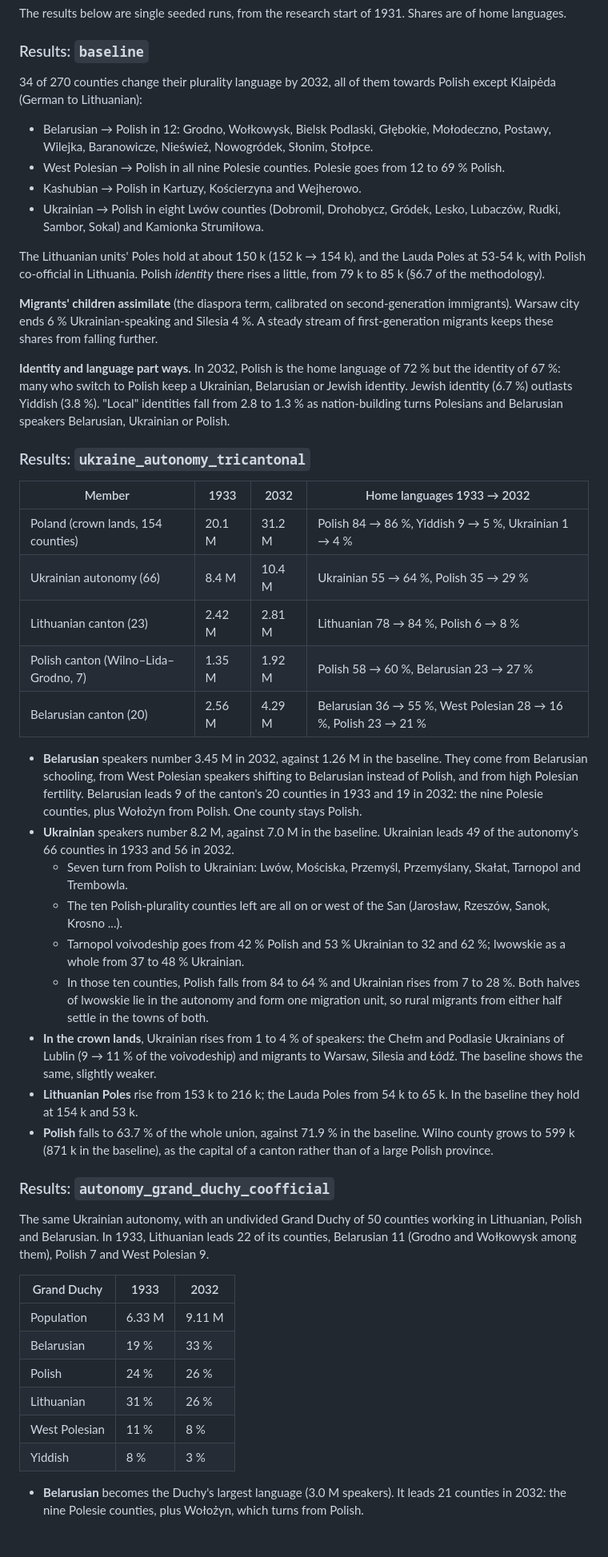
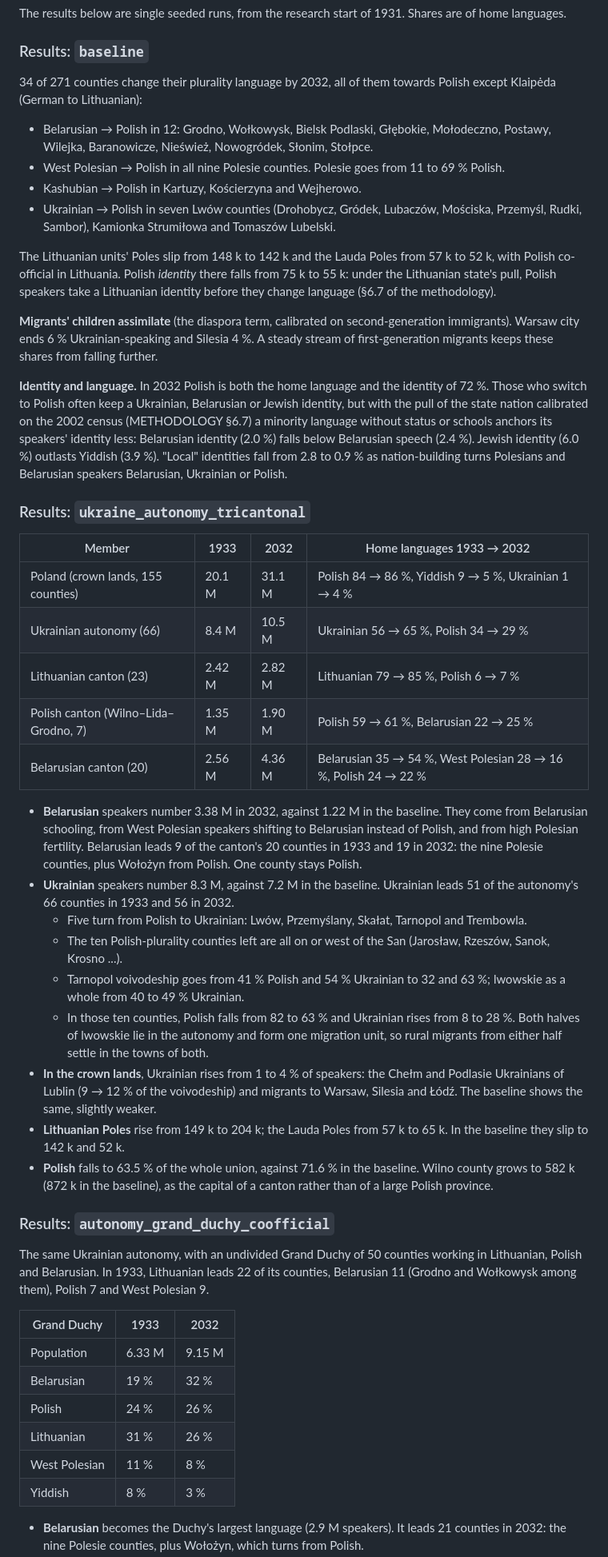
Before and after one commit to Anton2181/politest, a Markdown page: docs/SCENARIOS.md, the part around one of its changes. Shown at 80% size. GitHub-like rendering; blank space fills up the shorter version.

```diff
--- a/docs/SCENARIOS.md
+++ b/docs/SCENARIOS.md
@@ -85,70 +85,76 @@ Shares are of home languages.
 
 ### Results: `baseline`
 
-34 of 270 counties change their plurality language by 2032, all of them
+34 of 271 counties change their plurality language by 2032, all of them
 towards Polish except Klaipėda (German to Lithuanian):
 
 * Belarusian → Polish in 12: Grodno, Wołkowysk, Bielsk Podlaski, Głębokie,
   Mołodeczno, Postawy, Wilejka, Baranowicze, Nieśwież, Nowogródek, Słonim,
   Stołpce.
 * West Polesian → Polish in all nine Polesie counties. Polesie goes from
-  12 to 69 % Polish.
+  11 to 69 % Polish.
 * Kashubian → Polish in Kartuzy, Kościerzyna and Wejherowo.
-* Ukrainian → Polish in eight Lwów counties (Dobromil, Drohobycz, Gródek,
-  Lesko, Lubaczów, Rudki, Sambor, Sokal) and Kamionka Strumiłowa.
+* Ukrainian → Polish in seven Lwów counties (Drohobycz, Gródek, Lubaczów,
+  Mościska, Przemyśl, Rudki, Sambor), Kamionka Strumiłowa and Tomaszów
+  Lubelski.
 
-The Lithuanian units' Poles hold at about 150 k (152 k → 154 k), and the
-Lauda Poles at 53-54 k, with Polish co-official in Lithuania. Polish
-*identity* there rises a little, from 79 k to 85 k (§6.7 of the
-methodology).
+The Lithuanian units' Poles slip from 148 k to 142 k and the Lauda Poles
+from 57 k to 52 k, with Polish co-official in Lithuania. Polish *identity*
+there falls from 75 k to 55 k: under the Lithuanian state's pull, Polish
+speakers take a Lithuanian identity before they change language (§6.7 of
+the methodology).
 
 **Migrants' children assimilate** (the diaspora term, calibrated on
 second-generation immigrants). Warsaw city ends 6 % Ukrainian-speaking and
 Silesia 4 %. A steady stream of first-generation migrants keeps these
 shares from falling further.
 
-**Identity and language part ways.** In 2032, Polish is the home language
-of 72 % but the identity of 67 %: many who switch to Polish keep a
-Ukrainian, Belarusian or Jewish identity. Jewish identity (6.7 %) outlasts
-Yiddish (3.8 %). "Local" identities fall from 2.8 to 1.3 % as nation-building
-turns Polesians and Belarusian speakers Belarusian, Ukrainian or Polish.
+**Identity and language.** In 2032 Polish is both the home language and
+the identity of 72 %. Those who switch to Polish often keep a Ukrainian,
+Belarusian or Jewish identity, but with the pull of the state nation
+calibrated on the 2002 census (METHODOLOGY §6.7) a minority language
+without status or schools anchors its speakers' identity less: Belarusian
+identity (2.0 %) falls below Belarusian speech (2.4 %). Jewish identity
+(6.0 %) outlasts Yiddish (3.9 %). "Local" identities fall from 2.8 to 0.9 %
+as nation-building turns Polesians and Belarusian speakers Belarusian,
+Ukrainian or Polish.
 
 ### Results: `ukraine_autonomy_tricantonal`
 
 | Member | 1933 | 2032 | Home languages 1933 → 2032 |
 |---|---|---|---|
-| Poland (crown lands, 154 counties) | 20.1 M | 31.2 M | Polish 84 → 86 %, Yiddish 9 → 5 %, Ukrainian 1 → 4 % |
-| Ukrainian autonomy (66) | 8.4 M | 10.4 M | Ukrainian 55 → 64 %, Polish 35 → 29 % |
-| Lithuanian canton (23) | 2.42 M | 2.81 M | Lithuanian 78 → 84 %, Polish 6 → 8 % |
-| Polish canton (Wilno–Lida–Grodno, 7) | 1.35 M | 1.92 M | Polish 58 → 60 %, Belarusian 23 → 27 % |
-| Belarusian canton (20) | 2.56 M | 4.29 M | Belarusian 36 → 55 %, West Polesian 28 → 16 %, Polish 23 → 21 % |
+| Poland (crown lands, 155 counties) | 20.1 M | 31.1 M | Polish 84 → 86 %, Yiddish 9 → 5 %, Ukrainian 1 → 4 % |
+| Ukrainian autonomy (66) | 8.4 M | 10.5 M | Ukrainian 56 → 65 %, Polish 34 → 29 % |
+| Lithuanian canton (23) | 2.42 M | 2.82 M | Lithuanian 79 → 85 %, Polish 6 → 7 % |
+| Polish canton (Wilno–Lida–Grodno, 7) | 1.35 M | 1.90 M | Polish 59 → 61 %, Belarusian 22 → 25 % |
+| Belarusian canton (20) | 2.56 M | 4.36 M | Belarusian 35 → 54 %, West Polesian 28 → 16 %, Polish 24 → 22 % |
 
-* **Belarusian** speakers number 3.45 M in 2032, against 1.26 M in the
+* **Belarusian** speakers number 3.38 M in 2032, against 1.22 M in the
   baseline. They come from Belarusian schooling, from West Polesian
   speakers shifting to Belarusian instead of Polish, and from high Polesian
   fertility. Belarusian leads 9 of the canton's 20 counties in 1933 and 19
   in 2032: the nine Polesie counties, plus Wołożyn from Polish. One county
   stays Polish.
-* **Ukrainian** speakers number 8.2 M, against 7.0 M in the baseline.
-  Ukrainian leads 49 of the autonomy's 66 counties in 1933 and 56 in 2032.
-  * Seven turn from Polish to Ukrainian: Lwów, Mościska, Przemyśl,
-    Przemyślany, Skałat, Tarnopol and Trembowla.
+* **Ukrainian** speakers number 8.3 M, against 7.2 M in the baseline.
+  Ukrainian leads 51 of the autonomy's 66 counties in 1933 and 56 in 2032.
+  * Five turn from Polish to Ukrainian: Lwów, Przemyślany, Skałat,
+    Tarnopol and Trembowla.
   * The ten Polish-plurality counties left are all on or west of the San
     (Jarosław, Rzeszów, Sanok, Krosno ...).
-  * Tarnopol voivodeship goes from 42 % Polish and 53 % Ukrainian to 32 and
-    62 %; lwowskie as a whole from 37 to 48 % Ukrainian.
-  * In those ten counties, Polish falls from 84 to 64 % and Ukrainian rises
-    from 7 to 28 %. Both halves of lwowskie lie in the autonomy and form one
+  * Tarnopol voivodeship goes from 41 % Polish and 54 % Ukrainian to 32 and
+    63 %; lwowskie as a whole from 40 to 49 % Ukrainian.
+  * In those ten counties, Polish falls from 82 to 63 % and Ukrainian rises
+    from 8 to 28 %. Both halves of lwowskie lie in the autonomy and form one
     migration unit, so rural migrants from either half settle in the towns
     of both.
 * **In the crown lands**, Ukrainian rises from 1 to 4 % of speakers: the
-  Chełm and Podlasie Ukrainians of Lublin (9 → 11 % of the voivodeship)
+  Chełm and Podlasie Ukrainians of Lublin (9 → 12 % of the voivodeship)
   and migrants to Warsaw, Silesia and Łódź. The baseline shows the same,
   slightly weaker.
-* **Lithuanian Poles** rise from 153 k to 216 k; the Lauda Poles from 54 k
-  to 65 k. In the baseline they hold at 154 k and 53 k.
-* **Polish** falls to 63.7 % of the whole union, against 71.9 % in the
-  baseline. Wilno county grows to 599 k (871 k in the baseline), as the
+* **Lithuanian Poles** rise from 149 k to 204 k; the Lauda Poles from 57 k
+  to 65 k. In the baseline they slip to 142 k and 52 k.
+* **Polish** falls to 63.5 % of the whole union, against 71.6 % in the
+  baseline. Wilno county grows to 582 k (872 k in the baseline), as the
   capital of a canton rather than of a large Polish province.
 
 ### Results: `autonomy_grand_duchy_coofficial`
@@ -160,14 +166,14 @@ and West Polesian 9.
 
 | Grand Duchy | 1933 | 2032 |
 |---|---|---|
-| Population | 6.33 M | 9.11 M |
-| Belarusian | 19 % | 33 % |
+| Population | 6.33 M | 9.15 M |
+| Belarusian | 19 % | 32 % |
 | Polish | 24 % | 26 % |
 | Lithuanian | 31 % | 26 % |
 | West Polesian | 11 % | 8 % |
 | Yiddish | 8 % | 3 % |
 
-* **Belarusian** becomes the Duchy's largest language (3.0 M speakers). It
+* **Belarusian** becomes the Duchy's largest language (2.9 M speakers). It
   leads 21 counties in 2032: the nine Polesie counties, plus Wołożyn, which
   turns from Polish.
 * **Polish** holds its share. It leads six counties and spreads in the
```
Also changed, not shown: other parts of docs/SCENARIOS.md (+96 -95 lines), README.md (+78 -74 lines), docs/METHODOLOGY.md (+7 -7 lines).
